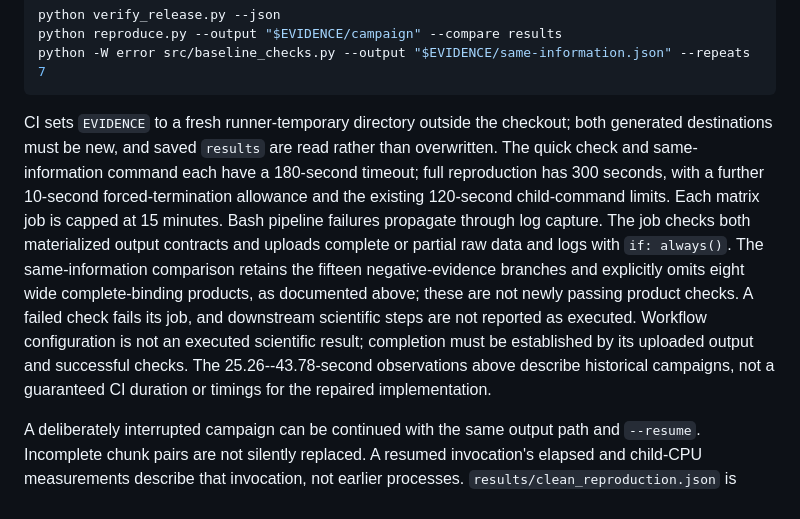
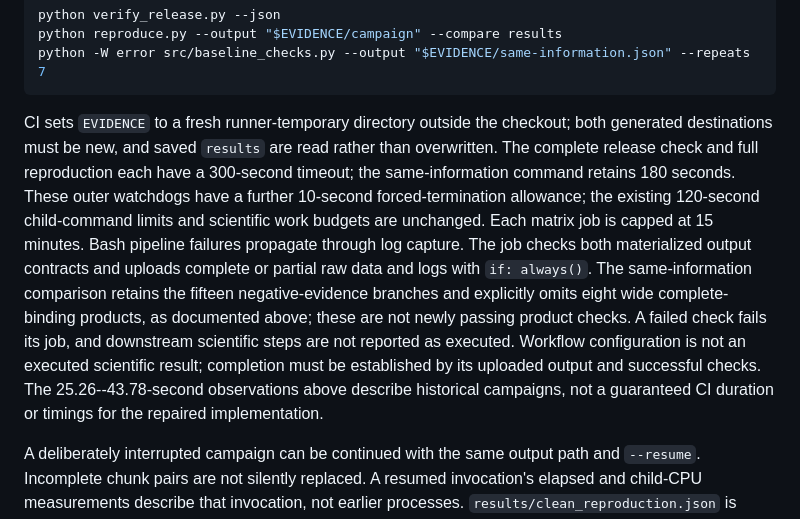
Before and after one commit to Haoyi-Zhang/AuthRefine, a Markdown page: README.md, the part around the change. Rendered like a GitHub page.

Commit message:
Align release instructions with current hosted verification limits

````diff
--- a/README.md
+++ b/README.md
@@ -244,7 +244,7 @@ python reproduce.py --output "$EVIDENCE/campaign" --compare results
 python -W error src/baseline_checks.py --output "$EVIDENCE/same-information.json" --repeats 7
 ```
 
-CI sets `EVIDENCE` to a fresh runner-temporary directory outside the checkout; both generated destinations must be new, and saved `results` are read rather than overwritten. The quick check and same-information command each have a 180-second timeout; full reproduction has 300 seconds, with a further 10-second forced-termination allowance and the existing 120-second child-command limits. Each matrix job is capped at 15 minutes. Bash pipeline failures propagate through log capture. The job checks both materialized output contracts and uploads complete or partial raw data and logs with `if: always()`. The same-information comparison retains the fifteen negative-evidence branches and explicitly omits eight wide complete-binding products, as documented above; these are not newly passing product checks. A failed check fails its job, and downstream scientific steps are not reported as executed. Workflow configuration is not an executed scientific result; completion must be established by its uploaded output and successful checks. The 25.26--43.78-second observations above describe historical campaigns, not a guaranteed CI duration or timings for the repaired implementation.
+CI sets `EVIDENCE` to a fresh runner-temporary directory outside the checkout; both generated destinations must be new, and saved `results` are read rather than overwritten. The complete release check and full reproduction each have a 300-second timeout; the same-information command retains 180 seconds. These outer watchdogs have a further 10-second forced-termination allowance; the existing 120-second child-command limits and scientific work budgets are unchanged. Each matrix job is capped at 15 minutes. Bash pipeline failures propagate through log capture. The job checks both materialized output contracts and uploads complete or partial raw data and logs with `if: always()`. The same-information comparison retains the fifteen negative-evidence branches and explicitly omits eight wide complete-binding products, as documented above; these are not newly passing product checks. A failed check fails its job, and downstream scientific steps are not reported as executed. Workflow configuration is not an executed scientific result; completion must be established by its uploaded output and successful checks. The 25.26--43.78-second observations above describe historical campaigns, not a guaranteed CI duration or timings for the repaired implementation.
 
 A deliberately interrupted campaign can be continued with the same output path and `--resume`. Incomplete chunk pairs are not silently replaced. A resumed invocation's elapsed and child-CPU measurements describe that invocation, not earlier processes. `results/clean_reproduction.json` is retained as an earlier code-frozen reconstruction record; it is not used as a substitute for the materialized-output checks performed by the current release entry point. The primary measurement tables come from `results/summary.json` and its raw chunks.
 
````
Also changed, not shown: REPRODUCIBILITY.md (+1 -1 lines).
